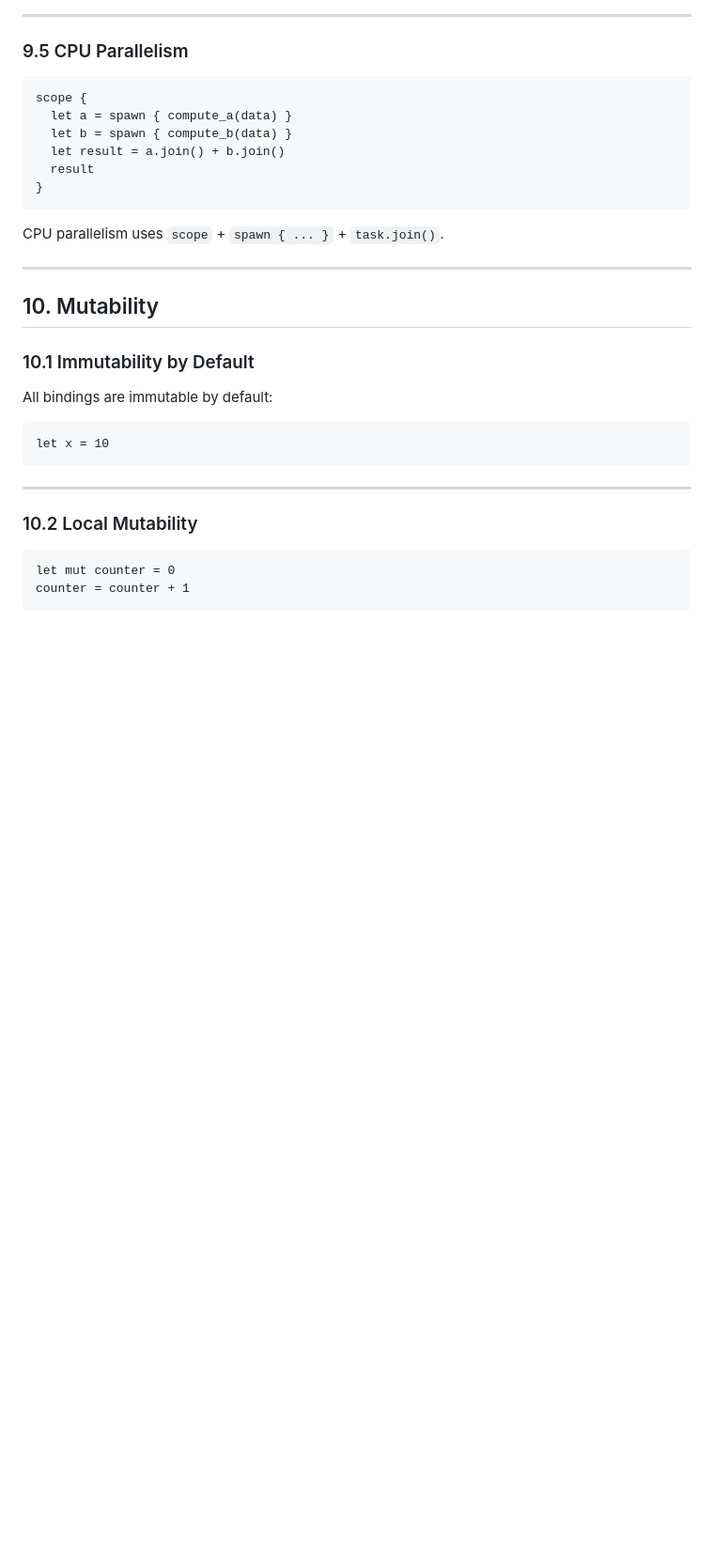
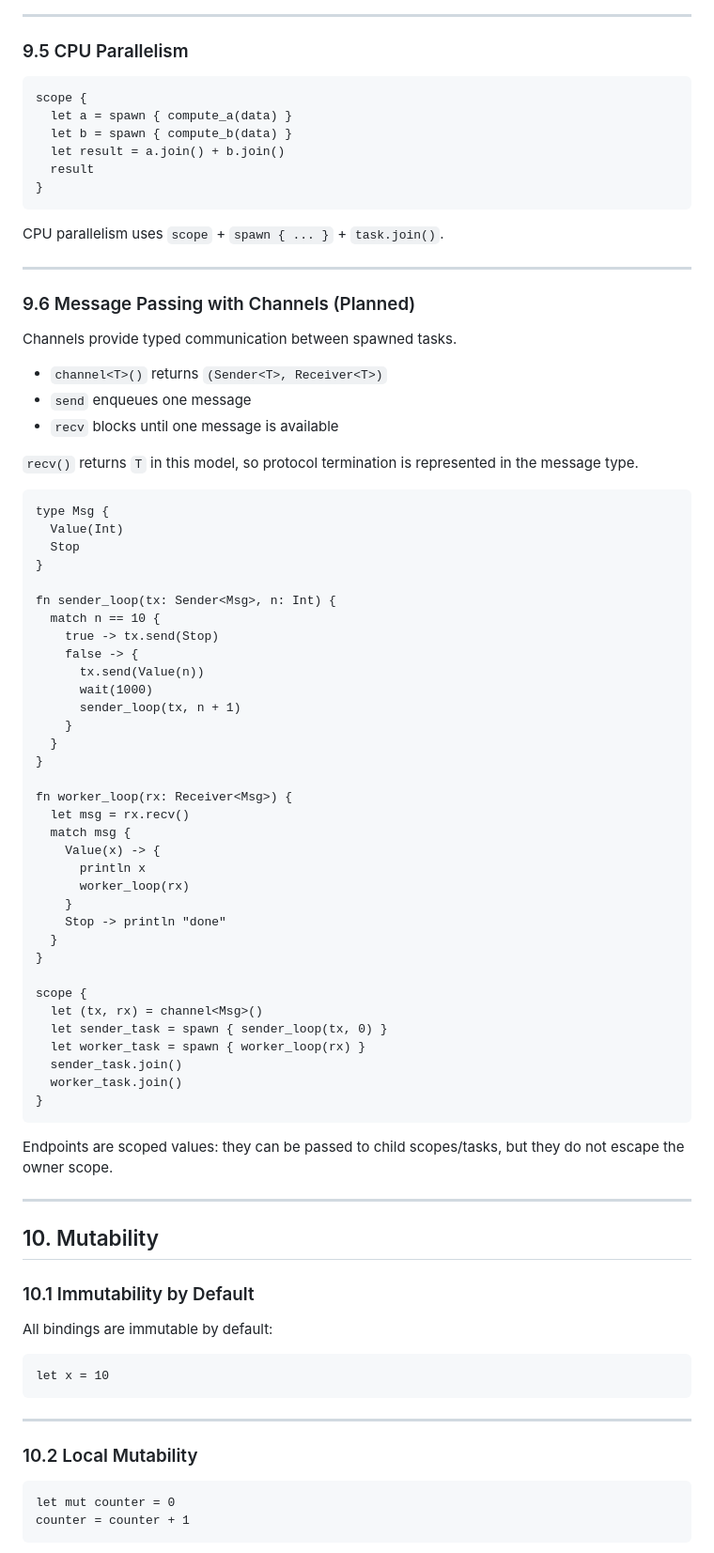
Before and after one commit to cybercat37/lume, a Markdown page: docs/tutorial.md, the part around the change. Shown at 94% size. GitHub-like rendering; blank space fills up the shorter version.

Commit message:
Document channel-based task messaging model

````diff
--- a/docs/tutorial.md
+++ b/docs/tutorial.md
@@ -692,6 +692,58 @@ CPU parallelism uses `scope` + `spawn { ... }` + `task.join()`.
 
 ---
 
+### 9.6 Message Passing with Channels (Planned)
+
+Channels provide typed communication between spawned tasks.
+
+- `channel<T>()` returns `(Sender<T>, Receiver<T>)`
+- `send` enqueues one message
+- `recv` blocks until one message is available
+
+`recv()` returns `T` in this model, so protocol termination is represented in the message type.
+
+```axom
+type Msg {
+  Value(Int)
+  Stop
+}
+
+fn sender_loop(tx: Sender<Msg>, n: Int) {
+  match n == 10 {
+    true -> tx.send(Stop)
+    false -> {
+      tx.send(Value(n))
+      wait(1000)
+      sender_loop(tx, n + 1)
+    }
+  }
+}
+
+fn worker_loop(rx: Receiver<Msg>) {
+  let msg = rx.recv()
+  match msg {
+    Value(x) -> {
+      println x
+      worker_loop(rx)
+    }
+    Stop -> println "done"
+  }
+}
+
+scope {
+  let (tx, rx) = channel<Msg>()
+  let sender_task = spawn { sender_loop(tx, 0) }
+  let worker_task = spawn { worker_loop(rx) }
+  sender_task.join()
+  worker_task.join()
+}
+```
+
+Endpoints are scoped values: they can be passed to child scopes/tasks, but they do not escape the owner scope.
+
+
+---
+
 ## 10. Mutability
 
 ### 10.1 Immutability by Default
````
Also changed, not shown: docs/spec.md (+54 -0 lines), roadmap.md (+2 -1 lines).
